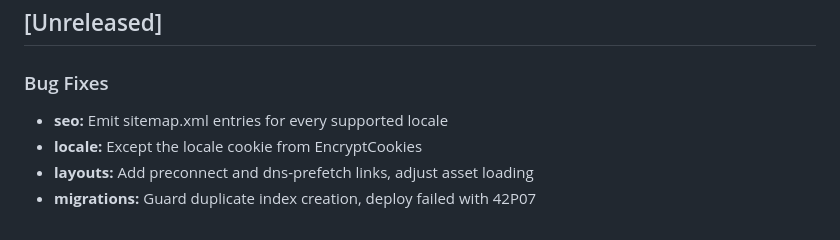
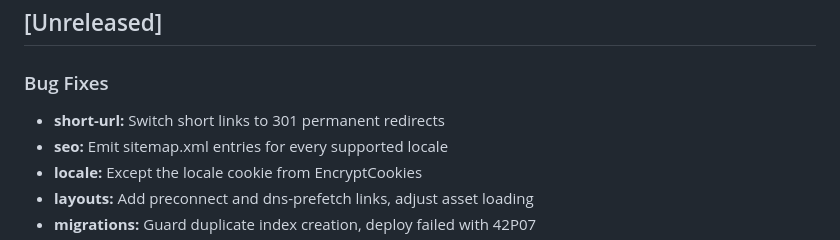
Before and after one commit to jeffersongoncalves/website, a Markdown page: CHANGELOG.md, the part around the change. GitHub-like rendering.

Commit message:
Update CHANGELOG

```diff
--- a/CHANGELOG.md
+++ b/CHANGELOG.md
@@ -6,6 +6,7 @@ All notable changes to this project will be documented in this file.
 
 ### Bug Fixes
 
+- **short-url:** Switch short links to 301 permanent redirects
 - **seo:** Emit sitemap.xml entries for every supported locale
 - **locale:** Except the locale cookie from EncryptCookies
 - **layouts:** Add preconnect and dns-prefetch links, adjust asset loading
```
